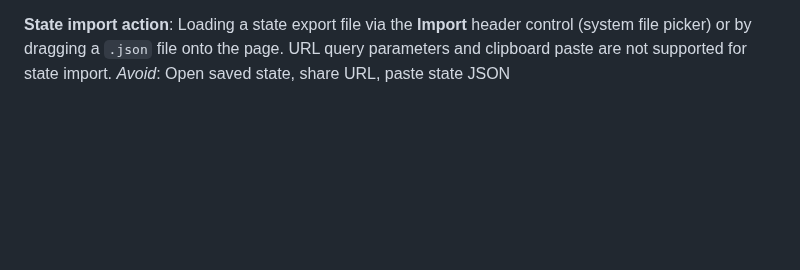
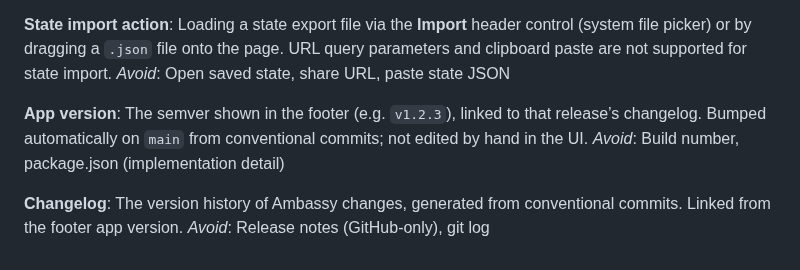
Before and after one commit to johnsyweb/ambassy, a Markdown page: CONTEXT.md, the part around the change. Drawn GitHub-style; blank space fills up the shorter version.

Commit message:
docs: add app version and changelog glossary terms
Capture user-facing release vocabulary in CONTEXT.md.

```diff
--- a/CONTEXT.md
+++ b/CONTEXT.md
@@ -151,3 +151,11 @@ _Avoid_: Share dialog, URL export, clipboard export
 **State import action**:
 Loading a state export file via the **Import** header control (system file picker) or by dragging a `.json` file onto the page. URL query parameters and clipboard paste are not supported for state import.
 _Avoid_: Open saved state, share URL, paste state JSON
+
+**App version**:
+The semver shown in the footer (e.g. `v1.2.3`), linked to that release’s changelog. Bumped automatically on `main` from conventional commits; not edited by hand in the UI.
+_Avoid_: Build number, package.json (implementation detail)
+
+**Changelog**:
+The version history of Ambassy changes, generated from conventional commits. Linked from the footer app version.
+_Avoid_: Release notes (GitHub-only), git log
```
